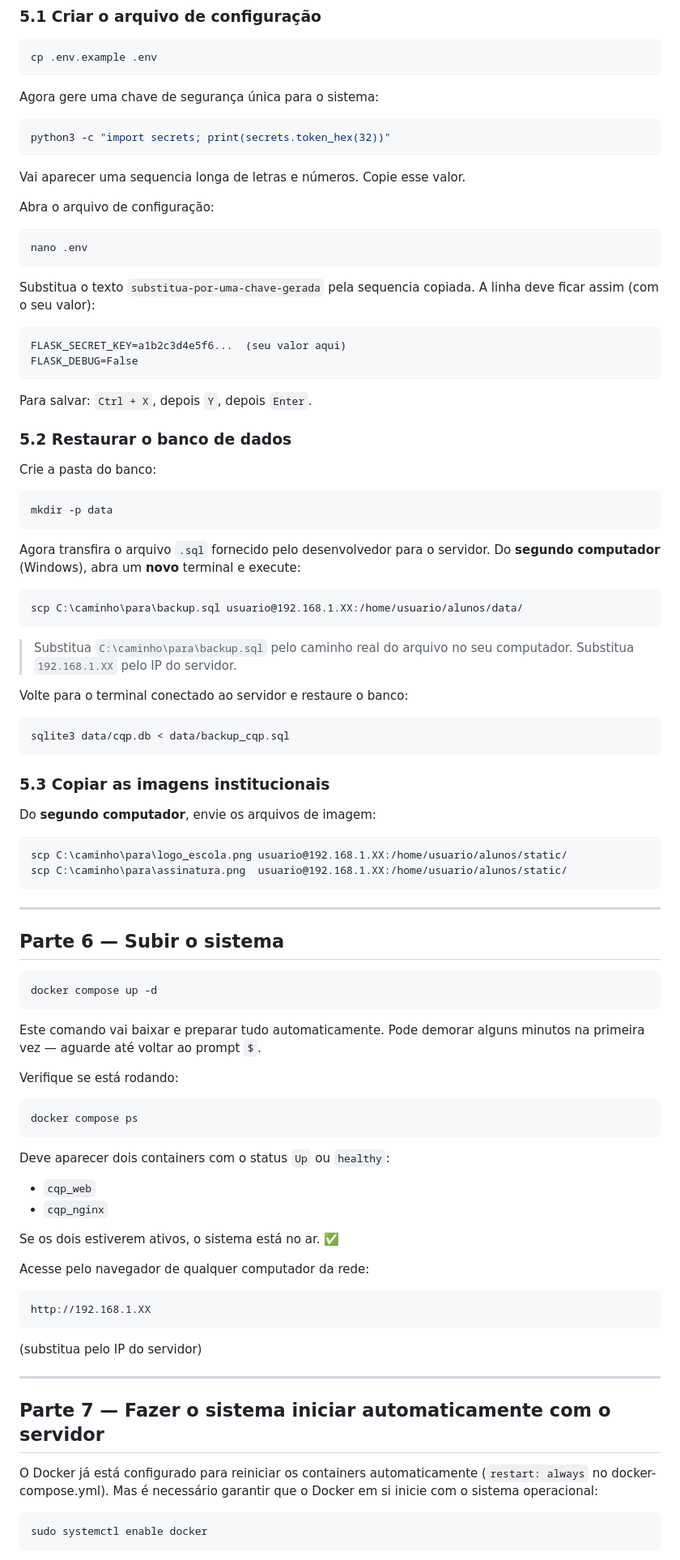
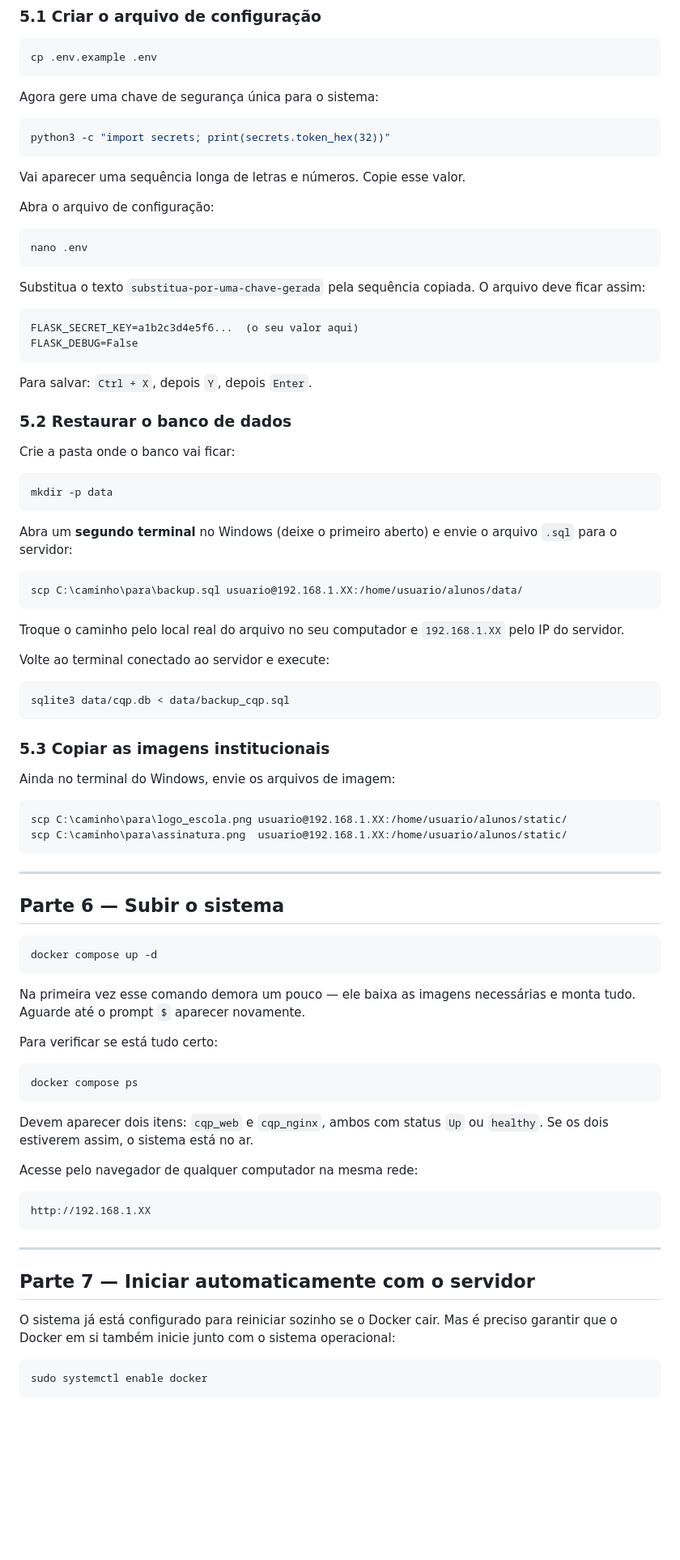
Before and after one commit to centrodequalificacao2020-create/alunos, a Markdown page: INSTALL.md, the part around one of its changes. Shown at 81% size. Drawn GitHub-style; blank space fills up the shorter version.

Commit message:
docs: sem ia slop no texto

````diff
--- a/INSTALL.md
+++ b/INSTALL.md
@@ -166,7 +157,7 @@ Agora gere uma chave de segurança única para o sistema:
 python3 -c "import secrets; print(secrets.token_hex(32))"
 ```
 
-Vai aparecer uma sequencia longa de letras e números. Copie esse valor.
+Vai aparecer uma sequência longa de letras e números. Copie esse valor.
 
 Abra o arquivo de configuração:
 
@@ -174,11 +165,10 @@ Abra o arquivo de configuração:
 nano .env
 ```
 
-Substitua o texto `substitua-por-uma-chave-gerada` pela sequencia copiada.
-A linha deve ficar assim (com o seu valor):
+Substitua o texto `substitua-por-uma-chave-gerada` pela sequência copiada. O arquivo deve ficar assim:
 
 ```
-FLASK_SECRET_KEY=a1b2c3d4e5f6...  (seu valor aqui)
+FLASK_SECRET_KEY=a1b2c3d4e5f6...  (o seu valor aqui)
 FLASK_DEBUG=False
 ```
 
@@ -186,23 +176,21 @@ Para salvar: `Ctrl + X`, depois `Y`, depois `Enter`.
 
 ### 5.2 Restaurar o banco de dados
 
-Crie a pasta do banco:
+Crie a pasta onde o banco vai ficar:
 
 ```bash
 mkdir -p data
 ```
 
-Agora transfira o arquivo `.sql` fornecido pelo desenvolvedor para o servidor.
-Do **segundo computador** (Windows), abra um **novo** terminal e execute:
+Abra um **segundo terminal** no Windows (deixe o primeiro aberto) e envie o arquivo `.sql` para o servidor:
 
 ```
 scp C:\caminho\para\backup.sql usuario@192.168.1.XX:/home/usuario/alunos/data/
 ```
 
-> Substitua `C:\caminho\para\backup.sql` pelo caminho real do arquivo no seu computador.
-> Substitua `192.168.1.XX` pelo IP do servidor.
+Troque o caminho pelo local real do arquivo no seu computador e `192.168.1.XX` pelo IP do servidor.
 
-Volte para o terminal conectado ao servidor e restaure o banco:
+Volte ao terminal conectado ao servidor e execute:
 
 ```bash
 sqlite3 data/cqp.db < data/backup_cqp.sql
@@ -210,7 +198,7 @@ sqlite3 data/cqp.db < data/backup_cqp.sql
 
 ### 5.3 Copiar as imagens institucionais
 
-Do **segundo computador**, envie os arquivos de imagem:
+Ainda no terminal do Windows, envie os arquivos de imagem:
 
 ```
 scp C:\caminho\para\logo_escola.png usuario@192.168.1.XX:/home/usuario/alunos/static/
@@ -225,36 +213,27 @@ scp C:\caminho\para\assinatura.png  usuario@192.168.1.XX:/home/usuario/alunos/st
 docker compose up -d
 ```
 
-Este comando vai baixar e preparar tudo automaticamente.
-Pode demorar alguns minutos na primeira vez — aguarde até voltar ao prompt `$`.
+Na primeira vez esse comando demora um pouco — ele baixa as imagens necessárias e monta tudo. Aguarde até o prompt `$` aparecer novamente.
 
-Verifique se está rodando:
+Para verificar se está tudo certo:
 
 ```bash
 docker compose ps
 ```
 
-Deve aparecer dois containers com o status `Up` ou `healthy`:
-- `cqp_web`
-- `cqp_nginx`
+Devem aparecer dois itens: `cqp_web` e `cqp_nginx`, ambos com status `Up` ou `healthy`. Se os dois estiverem assim, o sistema está no ar.
 
-Se os dois estiverem ativos, o sistema está no ar. ✅
-
-Acesse pelo navegador de qualquer computador da rede:
+Acesse pelo navegador de qualquer computador na mesma rede:
 
 ```
 http://192.168.1.XX
 ```
 
-(substitua pelo IP do servidor)
-
 ---
 
-## Parte 7 — Fazer o sistema iniciar automaticamente com o servidor
+## Parte 7 — Iniciar automaticamente com o servidor
 
-O Docker já está configurado para reiniciar os containers automaticamente
-(`restart: always` no docker-compose.yml). Mas é necessário garantir que o
-Docker em si inicie com o sistema operacional:
+O sistema já está configurado para reiniciar sozinho se o Docker cair. Mas é preciso garantir que o Docker em si também inicie junto com o sistema operacional:
 
 ```bash
 sudo systemctl enable docker
````
Also changed, not shown: other parts of INSTALL.md (+64 -147 lines).
